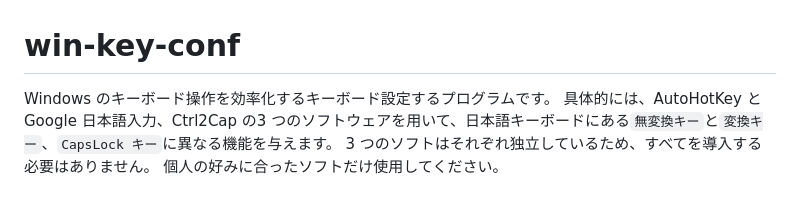
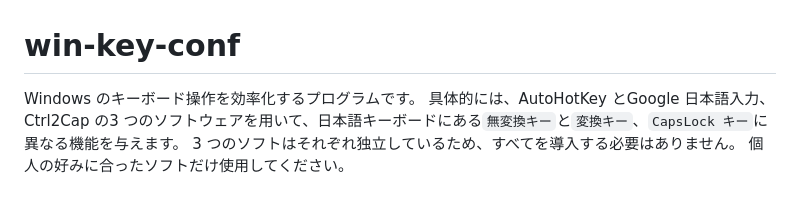
Before and after one commit to kimushun1101/muhenkan-switch, a Markdown page: README.md, the part around the change. GitHub-like rendering.

```diff
--- a/README.md
+++ b/README.md
@@ -1,6 +1,6 @@
 # win-key-conf
 
-Windows のキーボード操作を効率化するキーボード設定するプログラムです。
+Windows のキーボード操作を効率化するプログラムです。
 具体的には、AutoHotKey とGoogle 日本語入力、Ctrl2Cap の3 つのソフトウェアを用いて、日本語キーボードにある`無変換キー`と`変換キー`、`CapsLock キー`に異なる機能を与えます。
 3 つのソフトはそれぞれ独立しているため、すべてを導入する必要はありません。
 個人の好みに合ったソフトだけ使用してください。
```
